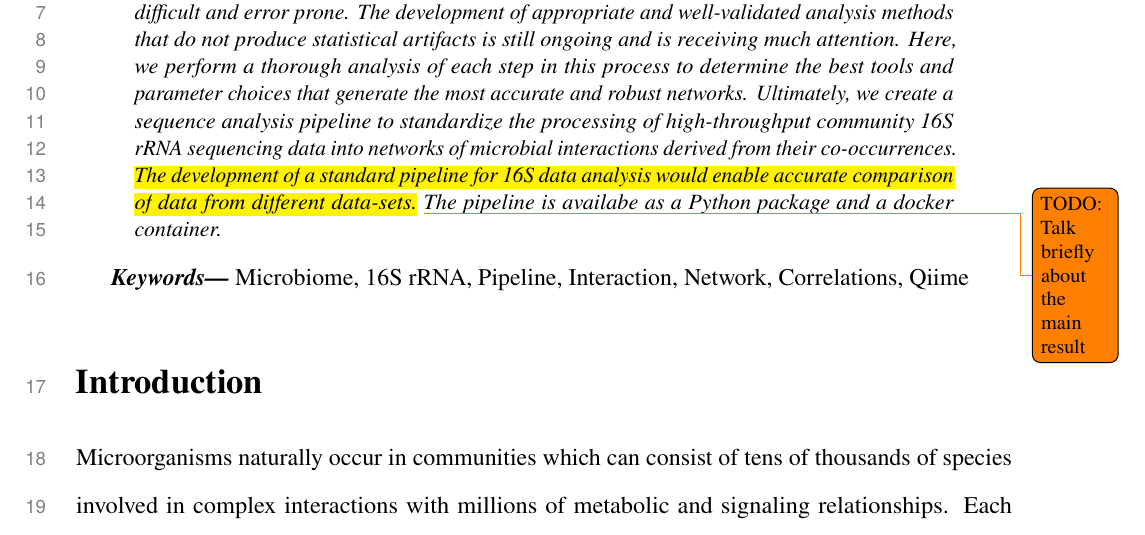
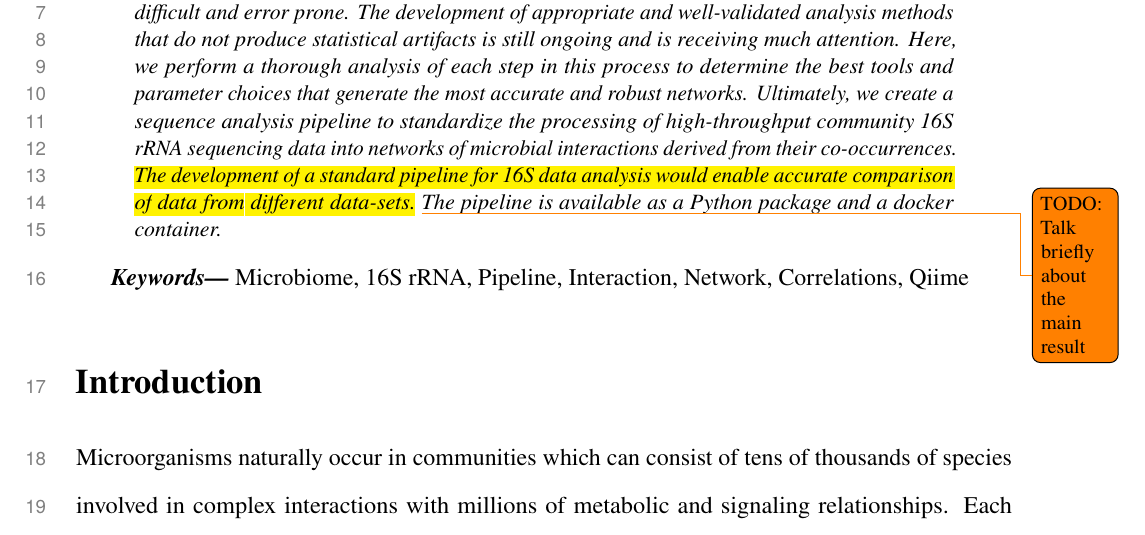
Before and after one commit to segrelab/MiCoNE-pipeline-paper, a LaTeX paper (main.tex, which reads sections/abstract.tex): part of page 2 of 19, cut so that both start at the same text. Compiled offline with pdfLaTeX.

Commit message:
Fixed typo

```diff
--- a/sections/abstract.tex
+++ b/sections/abstract.tex
@@ -13,7 +13,7 @@
     Here, we perform a thorough analysis of each step in this process to determine the best tools and parameter choices that generate the most accurate and robust networks.
     Ultimately, we create a sequence analysis pipeline to standardize the processing of high-throughput community 16S rRNA sequencing data into networks of microbial interactions derived from their co-occurrences.
     \hl{The development of a standard pipeline for 16S data analysis would enable accurate comparison of data from different data-sets.} \todo[size=\footnotesize]{TODO: Talk briefly about the main result}
-    The pipeline is availabe as a Python package and a docker container.
+    The pipeline is available as a Python package and a docker container.
   }
 \end{abstract}
 
```
